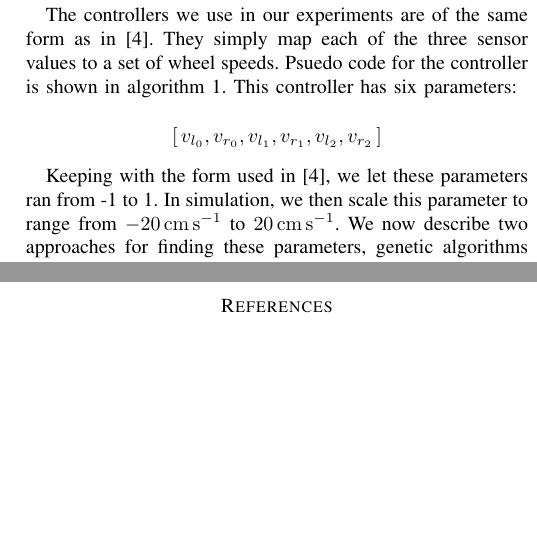
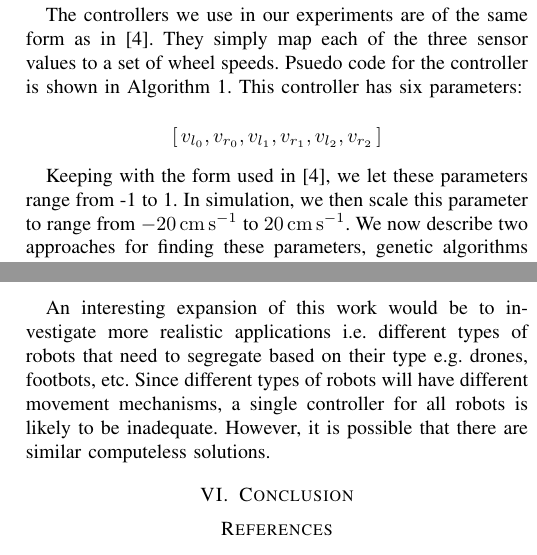
Before and after one commit to PeterMitrano/minimalist-segregation, a LaTeX paper (segregation_without_computation.tex): two parts of the columns of pages 2 and 6 of 8, joined at a grey line, cut so that both start at the same text, the shorter picture padded with empty space. Compiled offline with pdfLaTeX; a missing font is replaced by an installed copy or a similar font; a LaTeX package or settings file that is missing is left out.

Commit message:
Update on Overleaf.

```diff
--- a/segregation_without_computation.tex
+++ b/segregation_without_computation.tex
@@ -84,11 +84,11 @@ pdmitrano@wpi.edu}
       \label{alg:controller}
     \end{algorithm}
 
-    The controllers we use in our experiments are of the same form as in \cite{gauci_self-organized_2014}. They simply map each of the three sensor values to a set of wheel speeds. Psuedo code for the controller is shown in algorithm \ref{alg:controller}. This controller has six parameters:
+    The controllers we use in our experiments are of the same form as in \cite{gauci_self-organized_2014}. They simply map each of the three sensor values to a set of wheel speeds. Psuedo code for the controller is shown in Algorithm \ref{alg:controller}. This controller has six parameters:
 
     $$[\,v_{l_0}, v_{r_0}, v_{l_1}, v_{r_1}, v_{l_2}, v_{r_2}\,]$$
 
-    Keeping with the form used in \cite{gauci_self-organized_2014}, we let these parameters ran from -1 to 1. In simulation, we then scale this parameter to range from \SI{-20}{\centi\meter\per\second} to \SI{20}{\centi\meter\per\second}. We now describe two approaches for finding these parameters, genetic algorithms and grid search.
+    Keeping with the form used in \cite{gauci_self-organized_2014}, we let these parameters range from -1 to 1. In simulation, we then scale this parameter to range from \SI{-20}{\centi\meter\per\second} to \SI{20}{\centi\meter\per\second}. We now describe two approaches for finding these parameters, genetic algorithms and grid search.
 
   \subsection{Simulation Environment}
 
@@ -374,9 +374,12 @@ pdmitrano@wpi.edu}
     \end{figure}
 
 \section{Future Work}
+An interesting expansion of this work would be to investigate more realistic applications i.e. different types of robots that need to segregate based on their type e.g. drones, footbots, etc. Since different types of robots will have different movement mechanisms, a single controller for all robots is likely to be inadequate. However, it is possible that there are similar computeless solutions.
+
 %  - consider the radius of the robot, track width, etc...
 
-% consider more realistic applications i.e. different types of robots need to segregate, they may have different movement mechanisms e.g. some drive, some fly
+\section{Conclusion}
+
 
 \bibliography{RBE595.bib}
 \bibliographystyle{unsrt}
```
Also changed, not shown: segregation_without_computation.tex (4 more changed lines).
